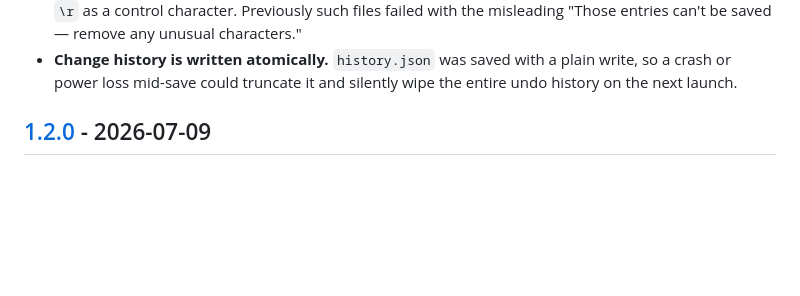
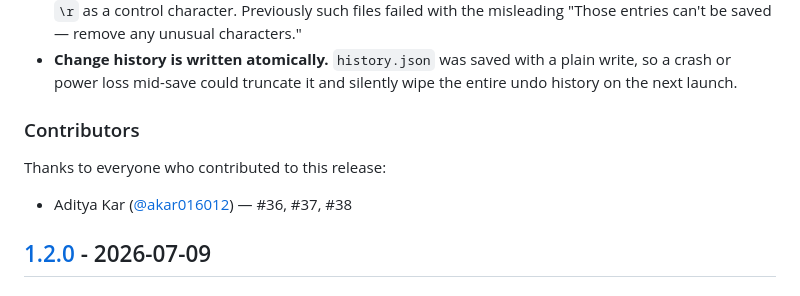
Before and after one commit to akar016012/hosts-app-macos, a Markdown page: CHANGELOG.md, the part around one of its changes. Rendered like a GitHub page; blank space fills up the shorter version.

Commit message:
docs(changelog): record 1.3.0 release

```diff
--- a/CHANGELOG.md
+++ b/CHANGELOG.md
@@ -52,6 +54,12 @@ and this project adheres to [Semantic Versioning](https://semver.org/spec/v2.0.0
 - **Change history is written atomically.** `history.json` was saved with a
   plain write, so a crash or power loss mid-save could truncate it and
   silently wipe the entire undo history on the next launch.
+
+### Contributors
+
+Thanks to everyone who contributed to this release:
+
+- Aditya Kar ([@akar016012](https://github.com/akar016012)) — #36, #37, #38
 
 ## [1.2.0] - 2026-07-09
 
```
Also changed, not shown: other parts of CHANGELOG.md (+4 -1 lines).
